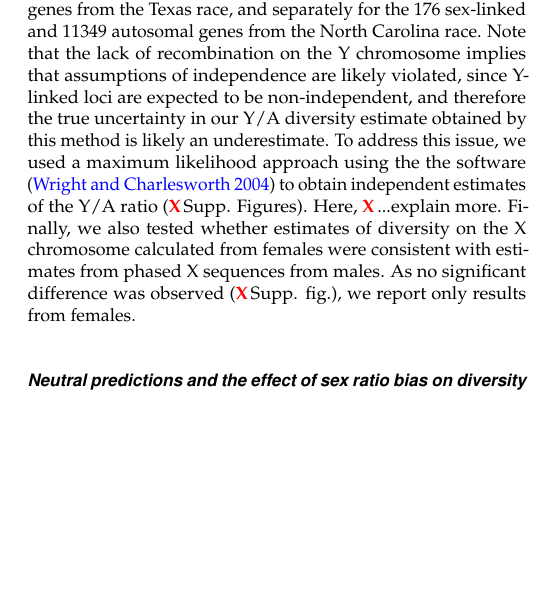
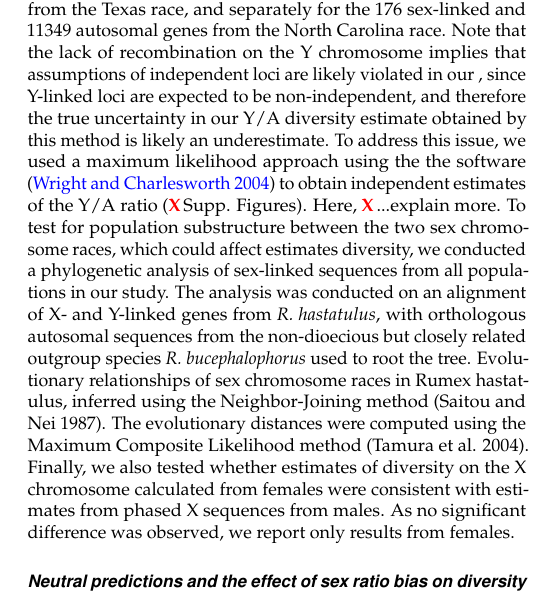
Before and after one commit to felixbeaudry/XYdiversity, a LaTeX document (manuscript.tex): part of one column of page 4 of 6, cut so that both start at the same text, the shorter picture padded with empty space. The pictures show the PDF file manuscript.pdf that the author committed with the source.

Commit message:
minor ms edits

```diff
--- a/manuscript.tex
+++ b/manuscript.tex
@@ -88,8 +87,8 @@ We further validated the results of HAPCUT’s allele phasing by comparing the a
 
 \subsection*{Estimating neutral polymorphism on sex chromosomes and autosomes}
 For each locus in our analysis, we calculated Watterson’s (1975) estimator of the population parameter $\theta=4N_{e}\mu$, where $N_{e}$ is the effective population size, and $\mu$ is the mutation rate \citep{watterson1975}, using a modified version of the Perl program Polymorphurama \citep{bachtrog2006}. To compare sex-linked and autosomal loci, we calculated the average value of $\theta$, weighted by the number of synonymous sites in each gene (Figure 2; Table 1). We obtained 95 percent confidence intervals for our estimates of the X/A and Y/A diversity ratios by bootstrapping by gene using the BCa method \citep{efron1994} implemented in the Boot package in R \citep{canty2012boot}, and calculating X/A and Y/A diversity on each iteration for 20000 replicates each. Bootstrapping was conducted on the final filtered set of 173 sex-linked, and 12355 autosomal genes from the Texas race, and separately for the 176 sex-linked and 11349 autosomal genes from the North Carolina race. Note that the lack of recombination on the Y chromosome implies that assumptions of independent loci are likely violated in our , since Y-linked loci are expected to be non-independent, and therefore the true uncertainty in our Y/A diversity estimate obtained by this method is likely an underestimate. To address this issue, we used a maximum likelihood approach using the the software \citep{wright2004hka} to obtain independent estimates of the Y/A ratio (\X Supp. Figures). Here, \X{...explain more}.
-To test for population substructure between the two sex chromosome races, which could affect estimates diversity, we conducted a phylogenetic analysis of sex-linked sequences from all populations in our study. The analysis was conducted on an alignment of X- and Y-linked genes from \texit{R. hastatulus}, with orthologous autosomal sequences from the non-dioecious but closely related outgroup species \texit{R. bucephalophorus} used to root the tree. Evolutionary relationships of sex chromosome races in Rumex hastatulus, inferred using the Neighbor-Joining method (Saitou and Nei 1987). The evolutionary distances were computed using the Maximum Composite Likelihood method (Tamura et al. 2004).
-Finally, we also tested whether estimates of diversity on the X chromosome calculated from females were consistent with estimates from phased X sequences from males. As no significant difference was observed (\X Supp. fig.), we report only results from females.
+To test for population substructure between the two sex chromosome races, which could affect estimates diversity, we conducted a phylogenetic analysis of sex-linked sequences from all populations in our study. The analysis was conducted on an alignment of X- and Y-linked genes from \textit{R. hastatulus}, with orthologous autosomal sequences from the non-dioecious but closely related outgroup species \textit{R. bucephalophorus} used to root the tree. Evolutionary relationships of sex chromosome races in Rumex hastatulus, inferred using the Neighbor-Joining method (Saitou and Nei 1987). The evolutionary distances were computed using the Maximum Composite Likelihood method (Tamura et al. 2004).
+Finally, we also tested whether estimates of diversity on the X chromosome calculated from females were consistent with estimates from phased X sequences from males. As no significant difference was observed, we report only results from females.
 
 \subsection*{Neutral predictions and the effect of sex ratio bias on diversity}
 Wright's (1931) formula $N_{e}=4N_{f}N_{m}/(N_{f} + N_{m})$ gives the effective population size of a randomly mating population with separate sexes and a Poisson distribution of offspring number. For a female effective population size $N_{f}$, and a male effective population size $N_{m}$, the predicted effective population size for X-linked genes relative to autosomes is given by $N_{e_{X}}/N_{e_{A}} = 9(N_{f}+N_{m})/8(2N_{f}+N_{m})$ (Wright 1931). In a neutral model with equal sex ratios, $N_{e_{X}}/N_{e_{A}} = 0.75$. For populations with female-biased sex ratios, however, $N_{m}$ becomes small relative to $N_{f}$ and this ratio can become larger than 1, approaching 1.125 at the limit \citep{caballero1995}. For the Y chromosome, the effective population size is given by 1/4 the total $N_{e}$ or 1/2 the $N_{e}$ of males, $N_{m}$/2. Under neutrality, the level of nucleotide polymorphism maintained in a population is proportional to the product of the mutation rate and the effective population size: $\theta=4N_{e}\mu$ \citep{watterson1975,kimura1984}. Assuming equal neutral mutation rates for all genes and an equal number of reproducing males and females, Y-linked genes should therefore have 1/3 the polymorphism of X-linked genes, and 1/4 that of autosomal genes. Figure 1 shows the predicted relative effective population size ratios for autosomal, X-linked, and Y-linked genes (left) and the corresponding X/A and Y/A ratios of diversity (right) for a sex ratio bias ranging from $N_{f}/(N_{f}+N_{m})=0$ to $N_{f}/(N_{f}+N_{m})=1$.
```
Also changed, not shown: manuscript.pdf, manuscript.tex (1 more changed lines).
